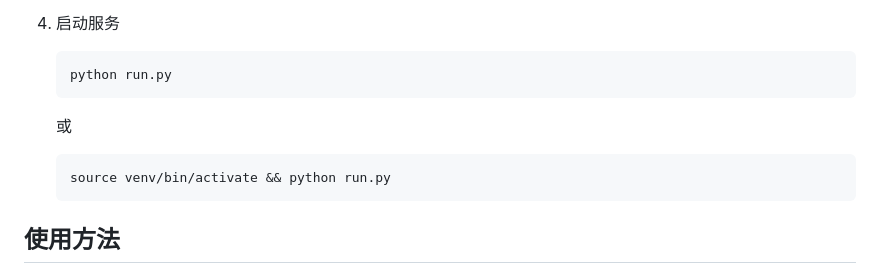
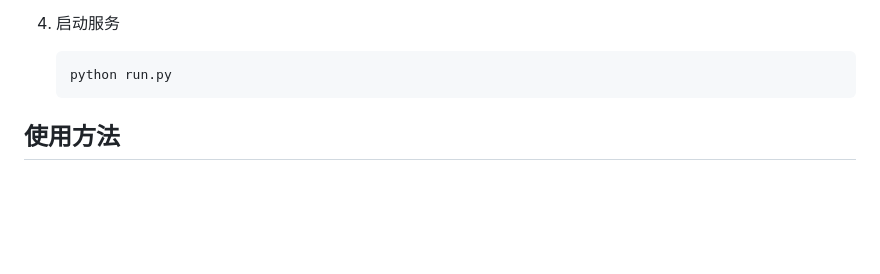
Before and after one commit to scarqin/mcp-apikit, a Markdown page: README.md, the part around the change. Drawn GitHub-style; blank space fills up the shorter version.

````diff
--- a/README.md
+++ b/README.md
@@ -39,10 +39,6 @@ MCP-APIKit 是一个微服务控制平面（Microservice Control Plane）服务
 4. 启动服务
    ```bash
    python run.py
-   ```
-   或
-   ```
-   source venv/bin/activate && python run.py
    ```
 
 ## 使用方法
````
